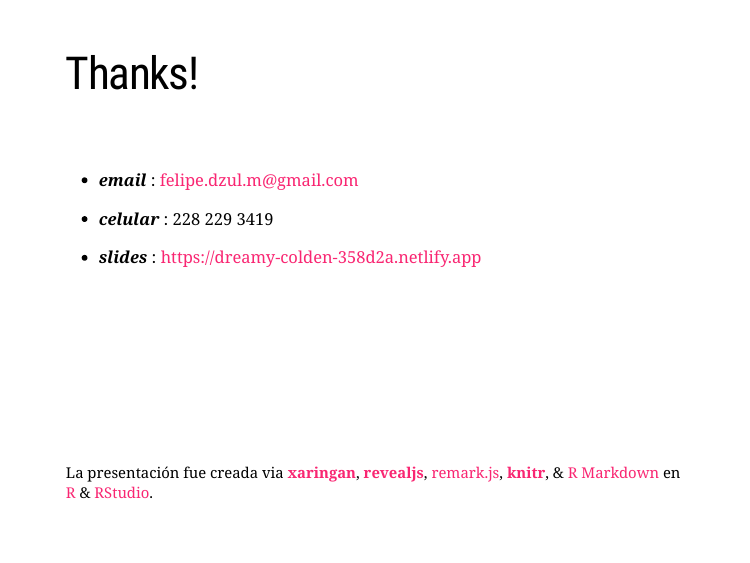
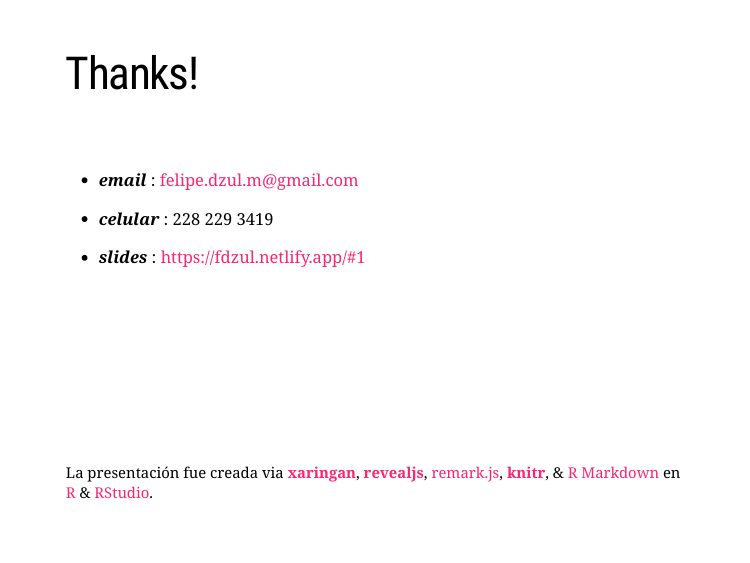
Before and after one commit to fdzul/multivariate_statistical_talk, an R Markdown document (index.Rmd): page 6 of 6. The pictures show the slides in the output file index.html that the author committed with the source; the slides are laid out offline by our stand-in for remark.js, each with all of its steps uncovered, in fonts that may differ from those the slides ask for, and without slide numbers, shadows or browser add-ons; a font, style sheet, LaTeX package, included part or bibliography that could not be used is replaced or left out.

Commit message:
This commit update the talk

```diff
--- a/index.Rmd
+++ b/index.Rmd
@@ -268,7 +268,7 @@ pls1 ->{var_exp_iter, var_iter}
 
 - ***celular***     :     228 229 3419
 
-- ***slides***      :     https://dreamy-colden-358d2a.netlify.app
+- ***slides***      :     https://fdzul.netlify.app/#1
 
 
 
```
Also changed, not shown: index.html.
